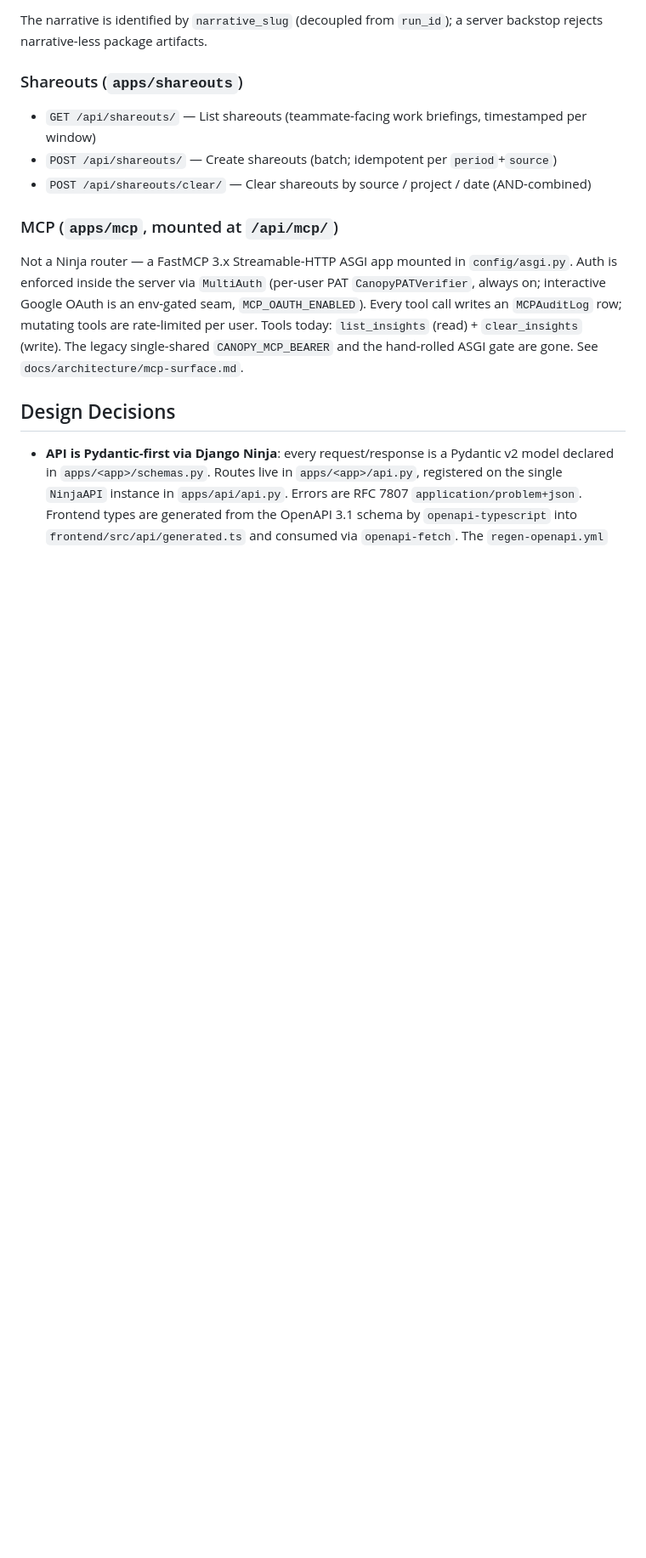
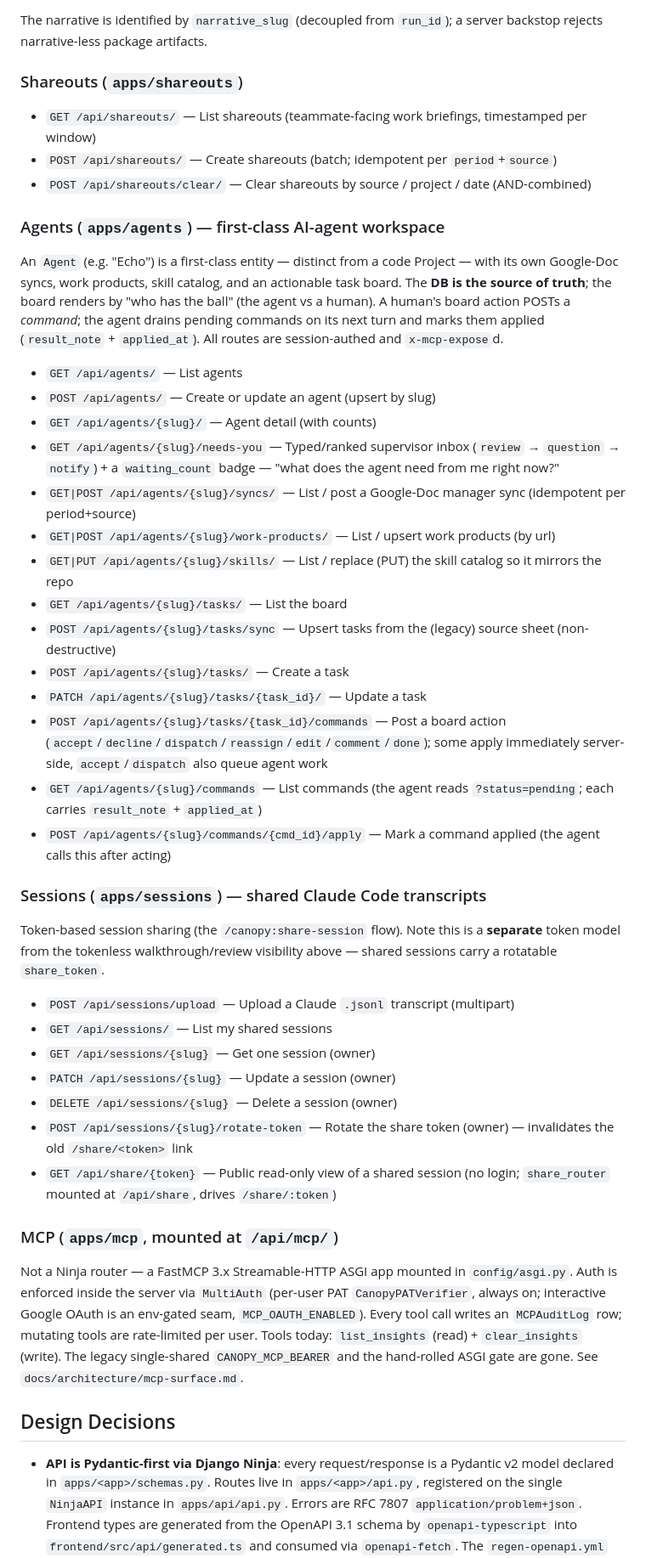
Before and after one commit to jjackson/canopy-web, a Markdown page: CLAUDE.md, the part around one of its changes. Shown at 85% size. Rendered like a GitHub page; blank space fills up the shorter version.

Commit message:
docs: regenerate documentation (staleness + coverage fixes)
Audit of CLAUDE.md + docs/ against current main (81b514b). The corpus was
clean post-#106; this run is almost entirely COVERAGE for two large bodies of
shipped work that CLAUDE.md never captured.

Coverage added (CLAUDE.md, +34 lines):
- Agents workspace (apps/agents, /agents, /agents/:slug): new "### Agents" API
  section (17 routes incl. /needs-you, command queue) + 4 Key URLs entries.
  Shipped across #119–#135; was entirely undocumented.
- Sessions sharing (apps/sessions, /sessions, /share/:token): new "### Sessions"
  API section; clarified its token model is SEPARATE from the tokenless
  walkthrough/review visibility.
- @canopy/workbench shared shell: Design Decisions bullet + 2 Reference Docs.

Retirement (low-risk banners, applied directly):
- 2026-06-17-shared-workbench-package-design.md: "Approved design,
  pre-implementation" → "Shipped (PRs #123/#124) — historical record".
- 2026-06-17-shared-workbench-package.md (plan): added shipped-status banner.

Reference integrity: 24 paths checked, 0 broken.
No SUPERSEDED/CONTRADICTED docs; nothing pruned.

Co-Authored-By: Claude Opus 4.8 (1M context) <noreply@anthropic.com>

```diff
--- a/CLAUDE.md
+++ b/CLAUDE.md
@@ -199,6 +203,33 @@ The narrative is identified by `narrative_slug` (decoupled from `run_id`); a ser
 - `POST /api/shareouts/` — Create shareouts (batch; idempotent per `period`+`source`)
 - `POST /api/shareouts/clear/` — Clear shareouts by source / project / date (AND-combined)
 
+### Agents (`apps/agents`) — first-class AI-agent workspace
+An `Agent` (e.g. "Echo") is a first-class entity — distinct from a code Project — with its own Google-Doc syncs, work products, skill catalog, and an actionable task board. The **DB is the source of truth**; the board renders by "who has the ball" (the agent vs a human). A human's board action POSTs a *command*; the agent drains pending commands on its next turn and marks them applied (`result_note` + `applied_at`). All routes are session-authed and `x-mcp-expose`d.
+- `GET /api/agents/` — List agents
+- `POST /api/agents/` — Create or update an agent (upsert by slug)
+- `GET /api/agents/{slug}/` — Agent detail (with counts)
+- `GET /api/agents/{slug}/needs-you` — Typed/ranked supervisor inbox (`review` → `question` → `notify`) + a `waiting_count` badge — "what does the agent need from me right now?"
+- `GET|POST /api/agents/{slug}/syncs/` — List / post a Google-Doc manager sync (idempotent per period+source)
+- `GET|POST /api/agents/{slug}/work-products/` — List / upsert work products (by url)
+- `GET|PUT /api/agents/{slug}/skills/` — List / replace (PUT) the skill catalog so it mirrors the repo
+- `GET /api/agents/{slug}/tasks/` — List the board
+- `POST /api/agents/{slug}/tasks/sync` — Upsert tasks from the (legacy) source sheet (non-destructive)
+- `POST /api/agents/{slug}/tasks/` — Create a task
+- `PATCH /api/agents/{slug}/tasks/{task_id}/` — Update a task
+- `POST /api/agents/{slug}/tasks/{task_id}/commands` — Post a board action (`accept`/`decline`/`dispatch`/`reassign`/`edit`/`comment`/`done`); some apply immediately server-side, `accept`/`dispatch` also queue agent work
+- `GET /api/agents/{slug}/commands` — List commands (the agent reads `?status=pending`; each carries `result_note` + `applied_at`)
+- `POST /api/agents/{slug}/commands/{cmd_id}/apply` — Mark a command applied (the agent calls this after acting)
+
+### Sessions (`apps/sessions`) — shared Claude Code transcripts
+Token-based session sharing (the `/canopy:share-session` flow). Note this is a **separate** token model from the tokenless walkthrough/review visibility above — shared sessions carry a rotatable `share_token`.
+- `POST /api/sessions/upload` — Upload a Claude `.jsonl` transcript (multipart)
+- `GET /api/sessions/` — List my shared sessions
+- `GET /api/sessions/{slug}` — Get one session (owner)
+- `PATCH /api/sessions/{slug}` — Update a session (owner)
+- `DELETE /api/sessions/{slug}` — Delete a session (owner)
+- `POST /api/sessions/{slug}/rotate-token` — Rotate the share token (owner) — invalidates the old `/share/<token>` link
+- `GET /api/share/{token}` — Public read-only view of a shared session (no login; `share_router` mounted at `/api/share`, drives `/share/:token`)
+
 ### MCP (`apps/mcp`, mounted at `/api/mcp/`)
 Not a Ninja router — a FastMCP 3.x Streamable-HTTP ASGI app mounted in `config/asgi.py`. Auth is enforced inside the server via `MultiAuth` (per-user PAT `CanopyPATVerifier`, always on; interactive Google OAuth is an env-gated seam, `MCP_OAUTH_ENABLED`). Every tool call writes an `MCPAuditLog` row; mutating tools are rate-limited per user. Tools today: `list_insights` (read) + `clear_insights` (write). The legacy single-shared `CANOPY_MCP_BEARER` and the hand-rolled ASGI gate are gone. See `docs/architecture/mcp-surface.md`.
 
```
Also changed, not shown: other parts of CLAUDE.md (+7 -0 lines), 2 other files.
